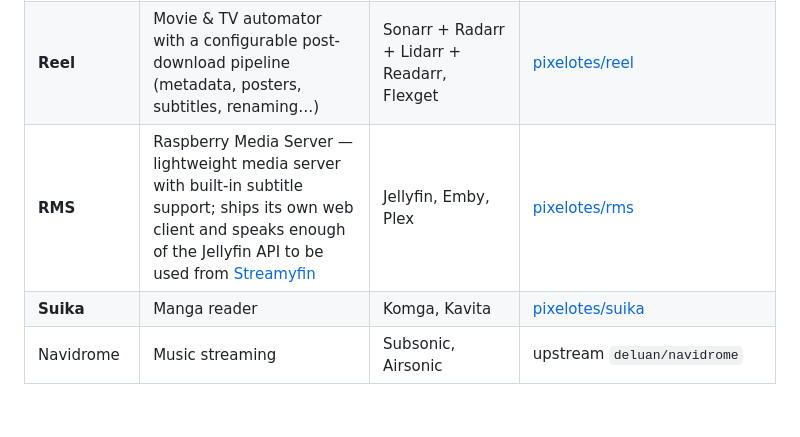
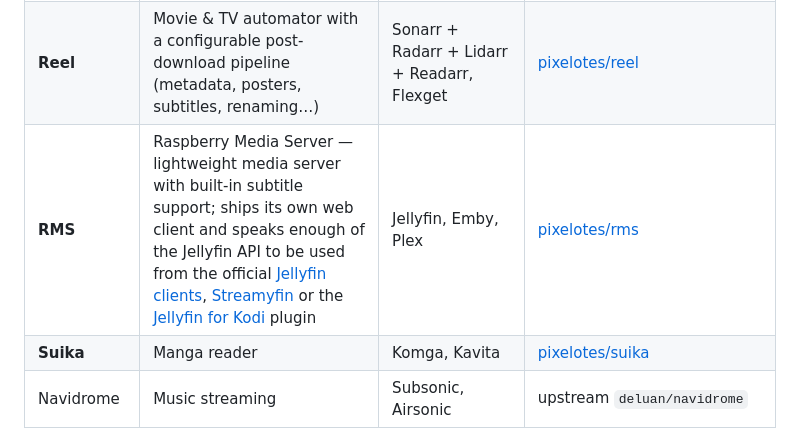
Before and after one commit to pixelotes/MangoStack, a Markdown page: README.md, the part around the change. Rendered like a GitHub page; blank space fills up the shorter version.

```diff
--- a/README.md
+++ b/README.md
@@ -50,7 +50,7 @@ The threat model of every service in this repo assumes a trusted LAN.
 | **Tango**     | Web UI and friendlier REST API around `aria2c`; adds automatic tracker injection and per-torrent download paths on top of aria2's JSON-RPC endpoint — very small footprint | qBittorrent, Transmission, Deluge | [pixelotes/tango](https://github.com/pixelotes/tango) |
 | **Scarf**     | Indexer proxy / aggregator         | Prowlarr, Jackett                     | [pixelotes/scarf](https://github.com/pixelotes/scarf) |
 | **Reel**      | Movie & TV automator with a configurable post-download pipeline (metadata, posters, subtitles, renaming…) | Sonarr + Radarr + Lidarr + Readarr, Flexget | [pixelotes/reel](https://github.com/pixelotes/reel) |
-| **RMS**       | Raspberry Media Server — lightweight media server with built-in subtitle support; ships its own web client and speaks enough of the Jellyfin API to be used from [Streamyfin](https://streamyfin.app/) | Jellyfin, Emby, Plex | [pixelotes/rms](https://github.com/pixelotes/rms) |
+| **RMS**       | Raspberry Media Server — lightweight media server with built-in subtitle support; ships its own web client and speaks enough of the Jellyfin API to be used from the official [Jellyfin clients](https://jellyfin.org/clients/), [Streamyfin](https://streamyfin.app/) or the [Jellyfin for Kodi](https://github.com/jellyfin/jellyfin-kodi) plugin | Jellyfin, Emby, Plex | [pixelotes/rms](https://github.com/pixelotes/rms) |
 | **Suika**     | Manga reader                       | Komga, Kavita                         | [pixelotes/suika](https://github.com/pixelotes/suika) |
 | Navidrome     | Music streaming                    | Subsonic, Airsonic                    | upstream `deluan/navidrome` |
 
```
